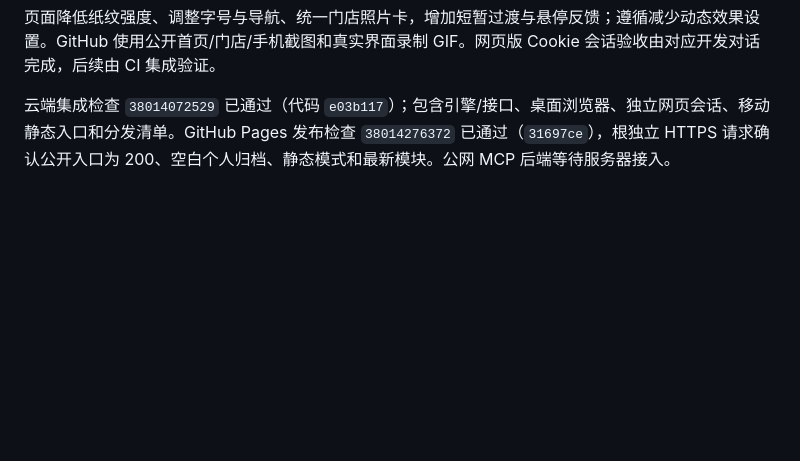
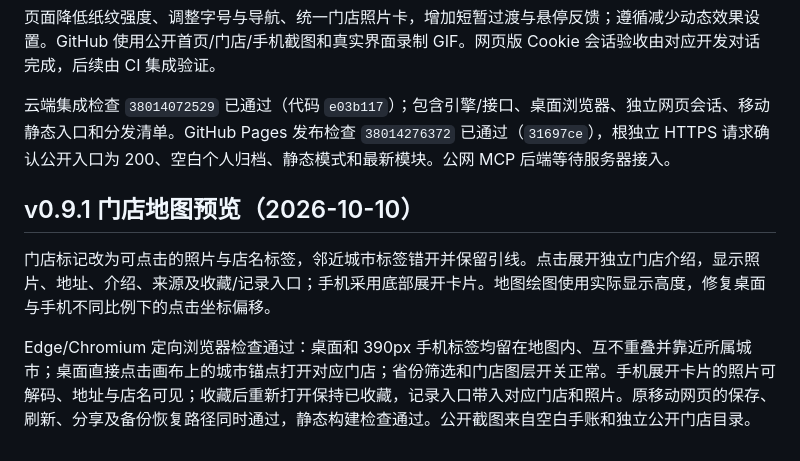
Before and after one commit to Jay1023CN/mcd-china-map, a Markdown page: docs/VALIDATION.md, the part around the change. Drawn GitHub-style; blank space fills up the shorter version.

```diff
--- a/docs/VALIDATION.md
+++ b/docs/VALIDATION.md
@@ -98,3 +98,9 @@ py -m unittest discover -s tests -p 'test_*.py' -v
 
 
 云端集成检查 `38014072529` 已通过（代码 `e03b117`）；包含引擎/接口、桌面浏览器、独立网页会话、移动静态入口和分发清单。GitHub Pages 发布检查 `38014276372` 已通过（`31697ce`），根独立 HTTPS 请求确认公开入口为 200、空白个人归档、静态模式和最新模块。公网 MCP 后端等待服务器接入。
+
+## v0.9.1 门店地图预览（2026-10-10）
+
+门店标记改为可点击的照片与店名标签，邻近城市标签错开并保留引线。点击展开独立门店介绍，显示照片、地址、介绍、来源及收藏/记录入口；手机采用底部展开卡片。地图绘图使用实际显示高度，修复桌面与手机不同比例下的点击坐标偏移。
+
+Edge/Chromium 定向浏览器检查通过：桌面和 390px 手机标签均留在地图内、互不重叠并靠近所属城市；桌面直接点击画布上的城市锚点打开对应门店；省份筛选和门店图层开关正常。手机展开卡片的照片可解码、地址与店名可见；收藏后重新打开保持已收藏，记录入口带入对应门店和照片。原移动网页的保存、刷新、分享及备份恢复路径同时通过，静态构建检查通过。公开截图来自空白手账和独立公开门店目录。
```
Also changed, not shown: README.md (+4 -0 lines), docs/mobile-map-preview.png, docs/store-detail-preview.png (added), 7 other files.
